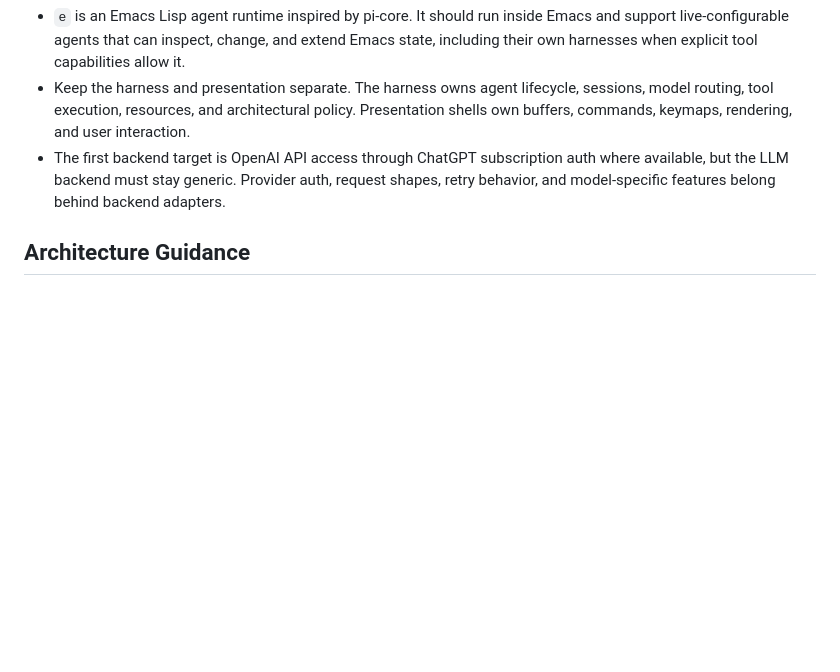
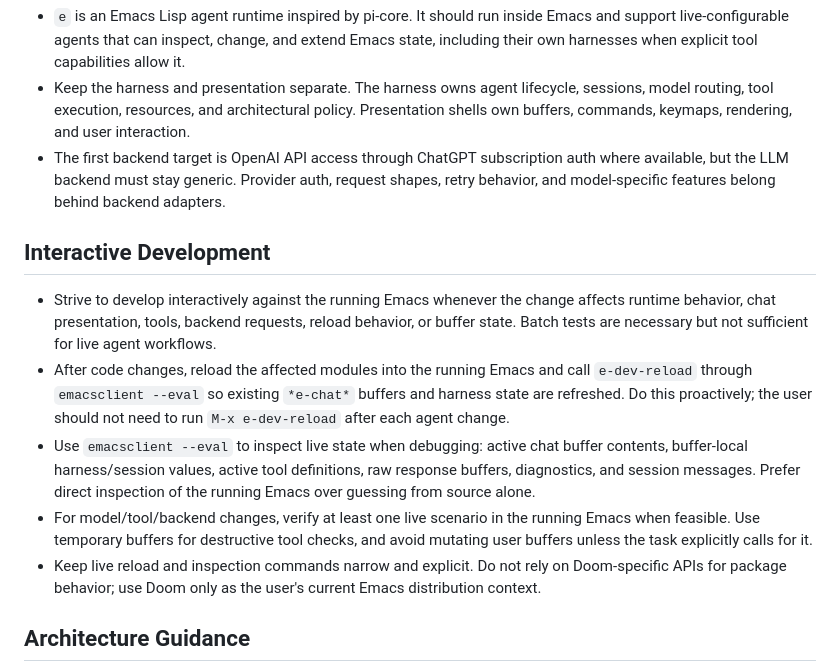
Before and after one commit to alendit/e, a Markdown page: AGENTS.md, the part around the change. Rendered like a GitHub page; blank space fills up the shorter version.

Commit message:
Add interactive development guidance
Document that agents should proactively reload and inspect the running Emacs during runtime-oriented development, and verify live scenarios when feasible.

Co-authored-by: Codex <noreply@openai.com>

```diff
--- a/AGENTS.md
+++ b/AGENTS.md
@@ -5,6 +5,14 @@
 - `e` is an Emacs Lisp agent runtime inspired by pi-core. It should run inside Emacs and support live-configurable agents that can inspect, change, and extend Emacs state, including their own harnesses when explicit tool capabilities allow it.
 - Keep the harness and presentation separate. The harness owns agent lifecycle, sessions, model routing, tool execution, resources, and architectural policy. Presentation shells own buffers, commands, keymaps, rendering, and user interaction.
 - The first backend target is OpenAI API access through ChatGPT subscription auth where available, but the LLM backend must stay generic. Provider auth, request shapes, retry behavior, and model-specific features belong behind backend adapters.
+
+## Interactive Development
+
+- Strive to develop interactively against the running Emacs whenever the change affects runtime behavior, chat presentation, tools, backend requests, reload behavior, or buffer state. Batch tests are necessary but not sufficient for live agent workflows.
+- After code changes, reload the affected modules into the running Emacs and call `e-dev-reload` through `emacsclient --eval` so existing `*e-chat*` buffers and harness state are refreshed. Do this proactively; the user should not need to run `M-x e-dev-reload` after each agent change.
+- Use `emacsclient --eval` to inspect live state when debugging: active chat buffer contents, buffer-local harness/session values, active tool definitions, raw response buffers, diagnostics, and session messages. Prefer direct inspection of the running Emacs over guessing from source alone.
+- For model/tool/backend changes, verify at least one live scenario in the running Emacs when feasible. Use temporary buffers for destructive tool checks, and avoid mutating user buffers unless the task explicitly calls for it.
+- Keep live reload and inspection commands narrow and explicit. Do not rely on Doom-specific APIs for package behavior; use Doom only as the user's current Emacs distribution context.
 
 ## Architecture Guidance
 
```
